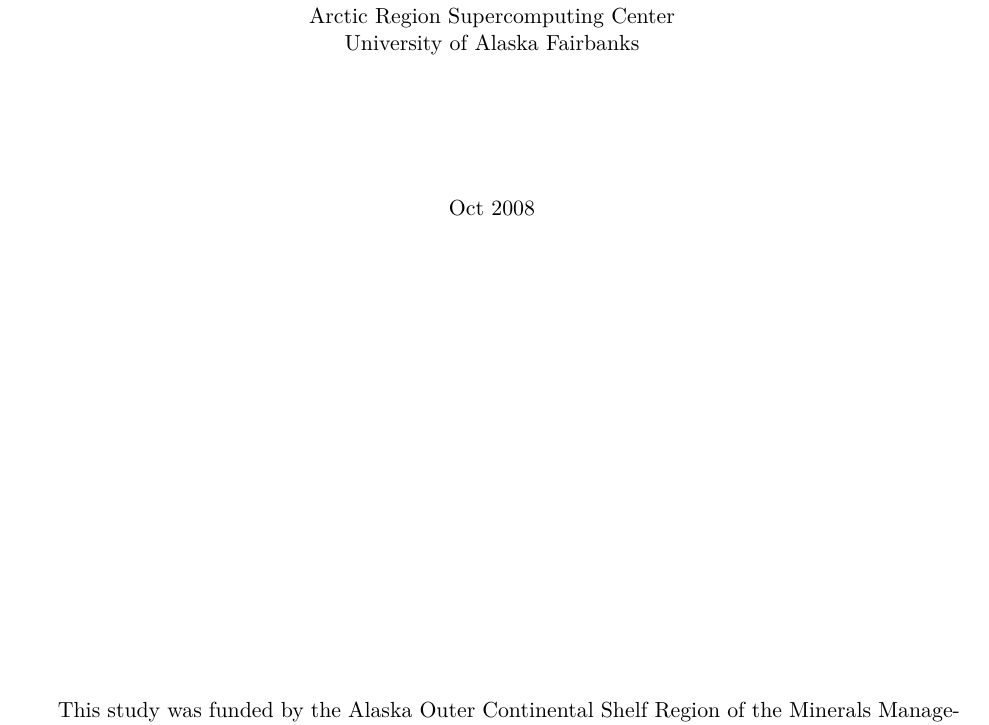
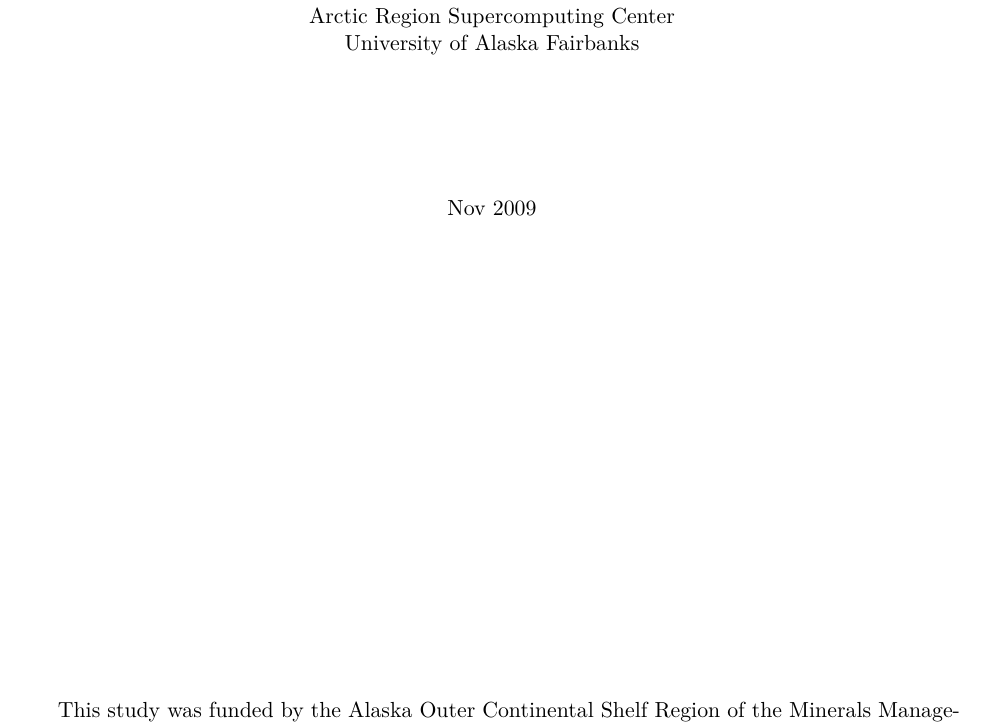
Before and after one commit to kshedstrom/roms_manual, a LaTeX paper (whole.tex): part of page 2 of 160, cut so that both start at the same text. Compiled offline with pdfLaTeX.

Commit message:
Change the date on the cover.

```diff
--- a/whole.tex
+++ b/whole.tex
@@ -32,7 +32,7 @@
   \\ University of Alaska Fairbanks
 \end{center}
 \vspace {2 cm}
-\centerline{Oct 2008}
+\centerline{Nov 2009}
 \vfill
 
 This study was funded by the Alaska Outer Continental Shelf Region
```
Also changed, not shown: whole.tex (4 more changed lines).
